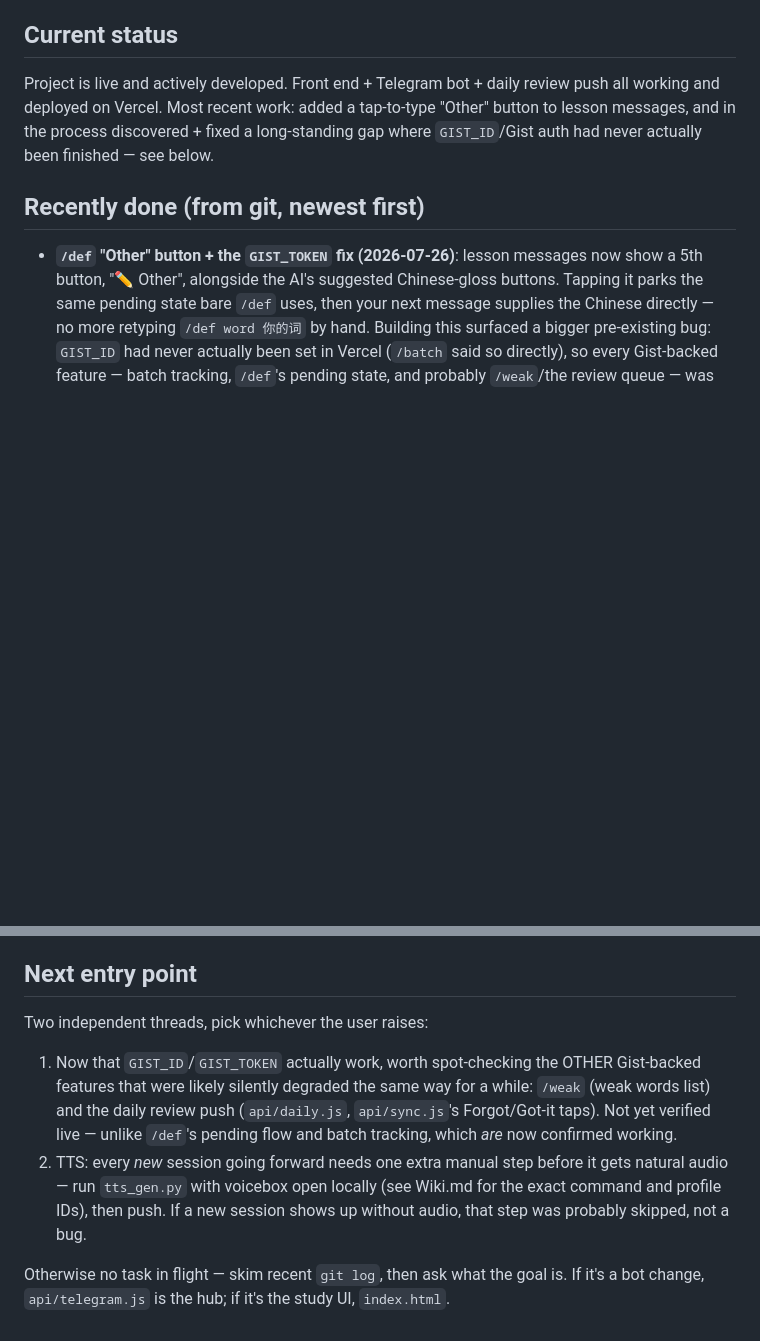
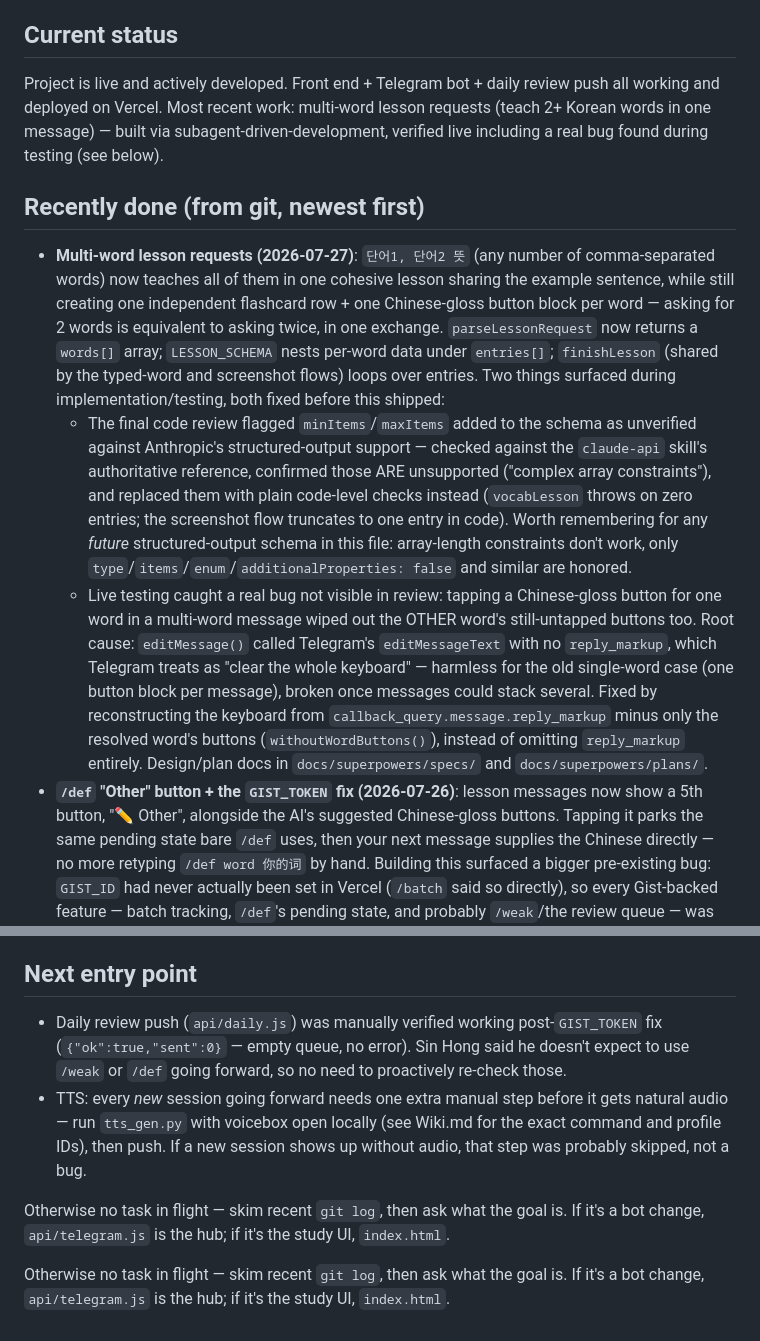
Before and after one commit to sinhong96/Korean-FlashCard-Web, a Markdown page: Memory.md, 2 parts joined by grey strips. Rendered like a GitHub page; blank space fills up the shorter version.

Commit message:
Commit multi-word lesson plan file; update Memory.md
Plan file was created during implementation but never committed,
inconsistent with this repo's convention of committing both spec and
plan. Memory.md records the feature, the schema-constraint correction,
and the live button-wipe bug found and fixed during testing.

Co-Authored-By: Claude Sonnet 5 <noreply@anthropic.com>

```diff
--- a/Memory.md
+++ b/Memory.md
@@ -8,11 +8,36 @@ _Last updated: 2026-07-26_
 
 ## Current status
 Project is live and actively developed. Front end + Telegram bot + daily review push all
-working and deployed on Vercel. Most recent work: added a tap-to-type "Other" button to
-lesson messages, and in the process discovered + fixed a long-standing gap where
-`GIST_ID`/Gist auth had never actually been finished — see below.
+working and deployed on Vercel. Most recent work: multi-word lesson requests (teach 2+
+Korean words in one message) — built via subagent-driven-development, verified live
+including a real bug found during testing (see below).
 
 ## Recently done (from git, newest first)
+- **Multi-word lesson requests (2026-07-27)**: `단어1, 단어2 뜻` (any number of
+  comma-separated words) now teaches all of them in one cohesive lesson sharing the
+  example sentence, while still creating one independent flashcard row + one Chinese-gloss
+  button block per word — asking for 2 words is equivalent to asking twice, in one
+  exchange. `parseLessonRequest` now returns a `words[]` array; `LESSON_SCHEMA` nests
+  per-word data under `entries[]`; `finishLesson` (shared by the typed-word and screenshot
+  flows) loops over entries. Two things surfaced during implementation/testing, both fixed
+  before this shipped:
+  - The final code review flagged `minItems`/`maxItems` added to the schema as
+    unverified against Anthropic's structured-output support — checked against the
+    `claude-api` skill's authoritative reference, confirmed those ARE unsupported
+    ("complex array constraints"), and replaced them with plain code-level checks instead
+    (`vocabLesson` throws on zero entries; the screenshot flow truncates to one entry in
+    code). Worth remembering for any *future* structured-output schema in this file:
+    array-length constraints don't work, only `type`/`items`/`enum`/`additionalProperties:
+    false` and similar are honored.
+  - Live testing caught a real bug not visible in review: tapping a Chinese-gloss button
+    for one word in a multi-word message wiped out the OTHER word's still-untapped buttons
+    too. Root cause: `editMessage()` called Telegram's `editMessageText` with no
+    `reply_markup`, which Telegram treats as "clear the whole keyboard" — harmless for the
+    old single-word case (one button block per message), broken once messages could stack
+    several. Fixed by reconstructing the keyboard from `callback_query.message.reply_markup`
+    minus only the resolved word's buttons (`withoutWordButtons()`), instead of omitting
+    `reply_markup` entirely.
+  Design/plan docs in `docs/superpowers/specs/` and `docs/superpowers/plans/`.
 - **`/def` "Other" button + the `GIST_TOKEN` fix (2026-07-26)**: lesson messages now show
   a 5th button, "✏️ Other", alongside the AI's suggested Chinese-gloss buttons. Tapping it
   parks the same pending state bare `/def` uses, then your next message supplies the
@@ -75,16 +100,16 @@ lesson messages, and in the process discovered + fixed a long-standing gap where
 - (Add new items here as they come up.)
 
 ## Next entry point
-Two independent threads, pick whichever the user raises:
-1. Now that `GIST_ID`/`GIST_TOKEN` actually work, worth spot-checking the OTHER Gist-backed
-   features that were likely silently degraded the same way for a while: `/weak` (weak
-   words list) and the daily review push (`api/daily.js`, `api/sync.js`'s Forgot/Got-it
-   taps). Not yet verified live — unlike `/def`'s pending flow and batch tracking, which
-   *are* now confirmed working.
-2. TTS: every *new* session going forward needs one extra manual step before it gets
-   natural audio — run `tts_gen.py` with voicebox open locally (see Wiki.md for the exact
-   command and profile IDs), then push. If a new session shows up without audio, that step
-   was probably skipped, not a bug.
+- Daily review push (`api/daily.js`) was manually verified working post-`GIST_TOKEN` fix
+  (`{"ok":true,"sent":0}` — empty queue, no error). Sin Hong said he doesn't expect to use
+  `/weak` or `/def` going forward, so no need to proactively re-check those.
+- TTS: every *new* session going forward needs one extra manual step before it gets
+  natural audio — run `tts_gen.py` with voicebox open locally (see Wiki.md for the exact
+  command and profile IDs), then push. If a new session shows up without audio, that step
+  was probably skipped, not a bug.
 
 Otherwise no task in flight — skim recent `git log`, then ask what the goal is. If it's a
 bot change, `api/telegram.js` is the hub; if it's the study UI, `index.html`.
+
+Otherwise no task in flight — skim recent `git log`, then ask what the goal is. If it's a
+bot change, `api/telegram.js` is the hub; if it's the study UI, `index.html`.
```
Also changed, not shown: other parts of Memory.md (+1 -1 lines), 1 other file.
